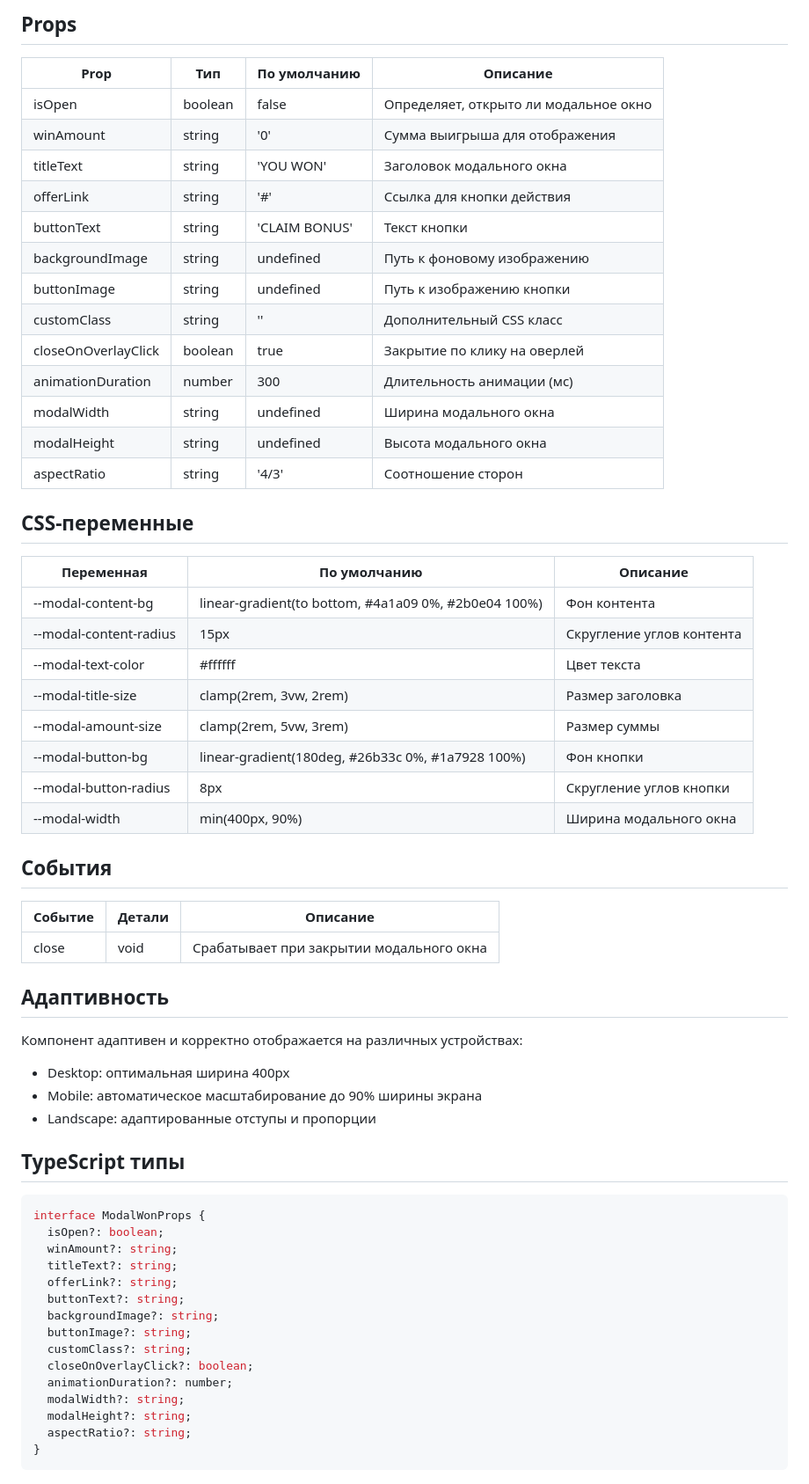
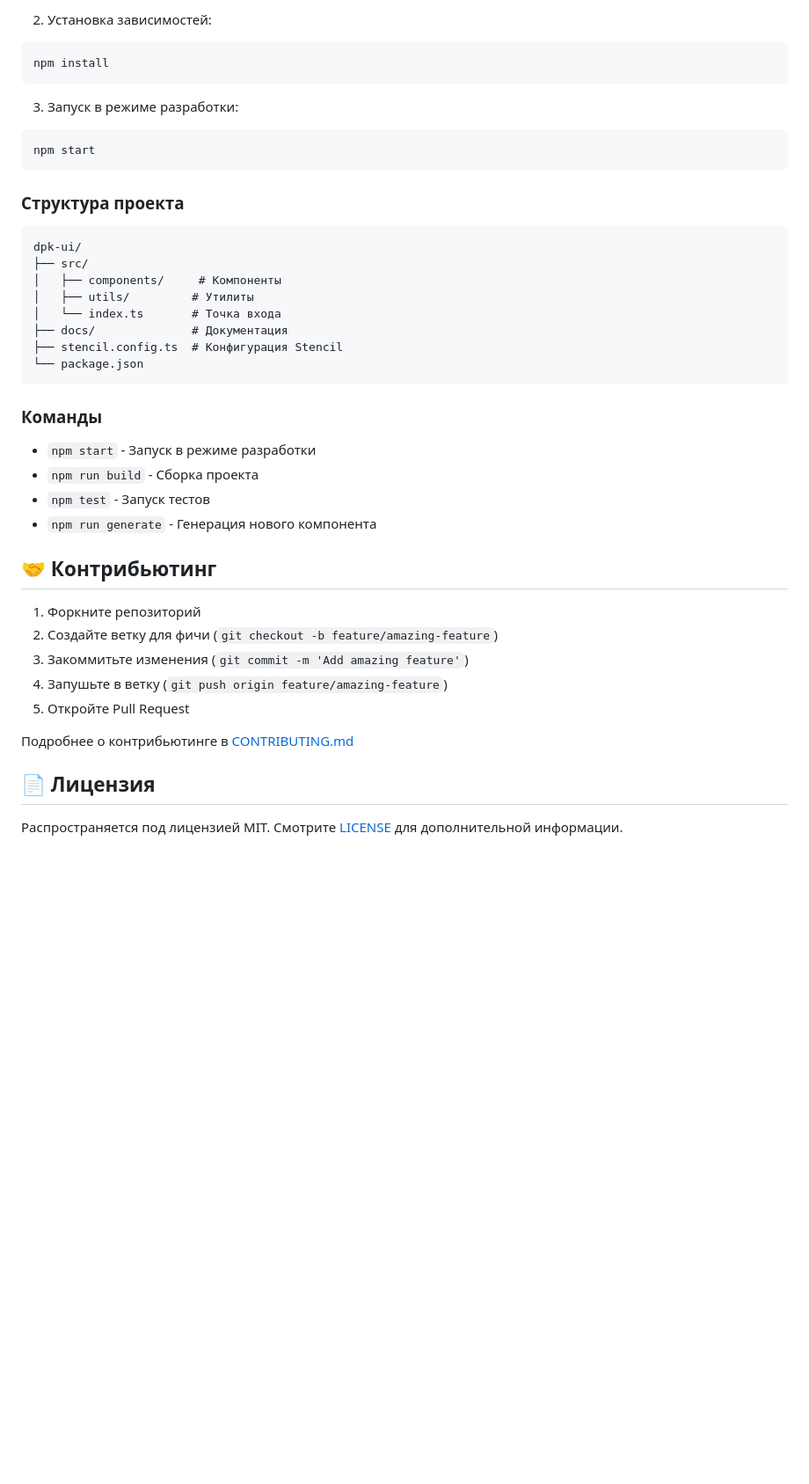
Before and after one commit to GrafDev/dpk-ui, a Markdown page: readme.md, the part around the change printed below. Shown: that part at 88% size. Drawn GitHub-style; blank space fills up the shorter version.

Commit message:
feat: readme

````diff
--- a/readme.md
+++ b/readme.md
@@ -47,66 +88,45 @@ modal.addEventListener('close', () => {
 ```
 
-## Props
+2. Установка зависимостей:
+```bash
+npm install
+```
 
-| Prop | Тип | По умолчанию | Описание |
-|------|-----|--------------|-----------|
-| isOpen | boolean | false | Определяет, открыто ли модальное окно |
-| winAmount | string | '0' | Сумма выигрыша для отображения |
-| titleText | string | 'YOU WON' | Заголовок модального окна |
-| offerLink | string | '#' | Ссылка для кнопки действия |
-| buttonText | string | 'CLAIM BONUS' | Текст кнопки |
-| backgroundImage | string | undefined | Путь к фоновому изображению |
-| buttonImage | string | undefined | Путь к изображению кнопки |
-| customClass | string | '' | Дополнительный CSS класс |
-| closeOnOverlayClick | boolean | true | Закрытие по клику на оверлей |
-| animationDuration | number | 300 | Длительность анимации (мс) |
-| modalWidth | string | undefined | Ширина модального окна |
-| modalHeight | string | undefined | Высота модального окна |
-| aspectRatio | string | '4/3' | Соотношение сторон |
+3. Запуск в режиме разработки:
+```bash
+npm start
+```
 
-## CSS-переменные
+### Структура проекта
 
-| Переменная | По умолчанию | Описание |
-|------------|--------------|-----------|
-| --modal-content-bg | linear-gradient(to bottom, #4a1a09 0%, #2b0e04 100%) | Фон контента |
-| --modal-content-radius | 15px | Скругление углов контента |
-| --modal-text-color | #ffffff | Цвет текста |
-| --modal-title-size | clamp(2rem, 3vw, 2rem) | Размер заголовка |
-| --modal-amount-size | clamp(2rem, 5vw, 3rem) | Размер суммы |
-| --modal-button-bg | linear-gradient(180deg, #26b33c 0%, #1a7928 100%) | Фон кнопки |
-| --modal-button-radius | 8px | Скругление углов кнопки |
-| --modal-width | min(400px, 90%) | Ширина модального окна |
+```
+dpk-ui/
+├── src/
+│   ├── components/     # Компоненты
+│   ├── utils/         # Утилиты
+│   └── index.ts       # Точка входа
+├── docs/              # Документация
+├── stencil.config.ts  # Конфигурация Stencil
+└── package.json
+```
 
-## События
+### Команды
 
-| Событие | Детали | Описание |
-|---------|---------|-----------|
-| close | void | Срабатывает при закрытии модального окна |
+- `npm start` - Запуск в режиме разработки
+- `npm run build` - Сборка проекта
+- `npm test` - Запуск тестов
+- `npm run generate` - Генерация нового компонента
 
-## Адаптивность
+## 🤝 Контрибьютинг
 
-Компонент адаптивен и корректно отображается на различных устройствах:
+1. Форкните репозиторий
+2. Создайте ветку для фичи (`git checkout -b feature/amazing-feature`)
+3. Закоммитьте изменения (`git commit -m 'Add amazing feature'`)
+4. Запушьте в ветку (`git push origin feature/amazing-feature`)
+5. Откройте Pull Request
 
-- Desktop: оптимальная ширина 400px
-- Mobile: автоматическое масштабирование до 90% ширины экрана
-- Landscape: адаптированные отступы и пропорции
+Подробнее о контрибьютинге в [CONTRIBUTING.md](./docs/CONTRIBUTING.md)
 
-## TypeScript типы
+## 📄 Лицензия
 
-```typescript
-interface ModalWonProps {
-  isOpen?: boolean;
-  winAmount?: string;
-  titleText?: string;
-  offerLink?: string;
-  buttonText?: string;
-  backgroundImage?: string;
-  buttonImage?: string;
-  customClass?: string;
-  closeOnOverlayClick?: boolean;
-  animationDuration?: number;
-  modalWidth?: string;
-  modalHeight?: string;
-  aspectRatio?: string;
-}
-```
+Распространяется под лицензией MIT. Смотрите [LICENSE](./LICENSE) для дополнительной информации.
````
Also changed, not shown: other parts of readme.md (+70 -29 lines), 1 other file.
